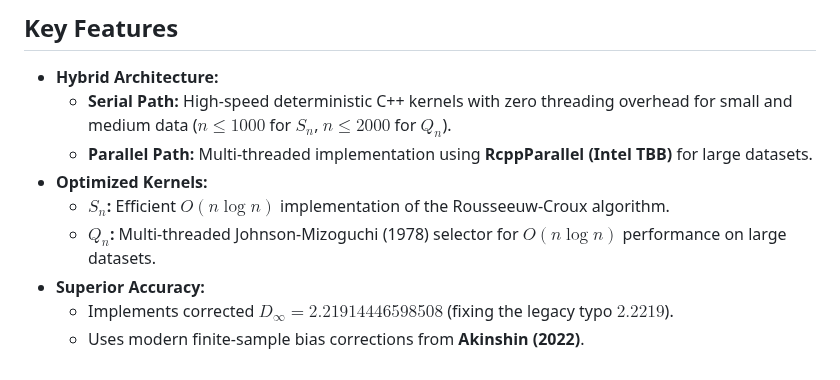
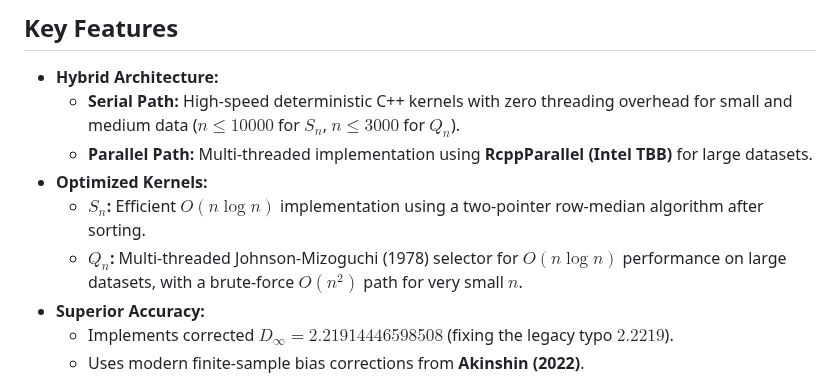
Before and after one commit to davdittrich/fastqnsn, a Markdown page: README.md, the part around one of its changes. Rendered like a GitHub page.

```diff
--- a/README.md
+++ b/README.md
@@ -6,11 +6,11 @@
 
 ## Key Features
 - **Hybrid Architecture:**
-  - **Serial Path:** High-speed deterministic C++ kernels with zero threading overhead for small and medium data ($n \le 1000$ for $S_n$, $n \le 2000$ for $Q_n$).
+  - **Serial Path:** High-speed deterministic C++ kernels with zero threading overhead for small and medium data ($n \le 10000$ for $S_n$, $n \le 3000$ for $Q_n$).
   - **Parallel Path:** Multi-threaded implementation using **RcppParallel (Intel TBB)** for large datasets.
 - **Optimized Kernels:**
-  - **$S_n$:** Efficient $O(n \log n)$ implementation of the Rousseeuw-Croux algorithm.
-  - **$Q_n$:** Multi-threaded Johnson-Mizoguchi (1978) selector for $O(n \log n)$ performance on large datasets.
+  - **$S_n$:** Efficient $O(n \log n)$ implementation using a two-pointer row-median algorithm after sorting.
+  - **$Q_n$:** Multi-threaded Johnson-Mizoguchi (1978) selector for $O(n \log n)$ performance on large datasets, with a brute-force $O(n^2)$ path for very small $n$.
 - **Superior Accuracy:**
   - Implements corrected $D_\infty = 2.21914446598508$ (fixing the legacy typo $2.2219$).
   - Uses modern finite-sample bias corrections from **Akinshin (2022)**.
```
Also changed, not shown: other parts of README.md (+14 -6 lines), man/figures/benchmark.png, thread_scaling.png (deleted), 6 other files.
